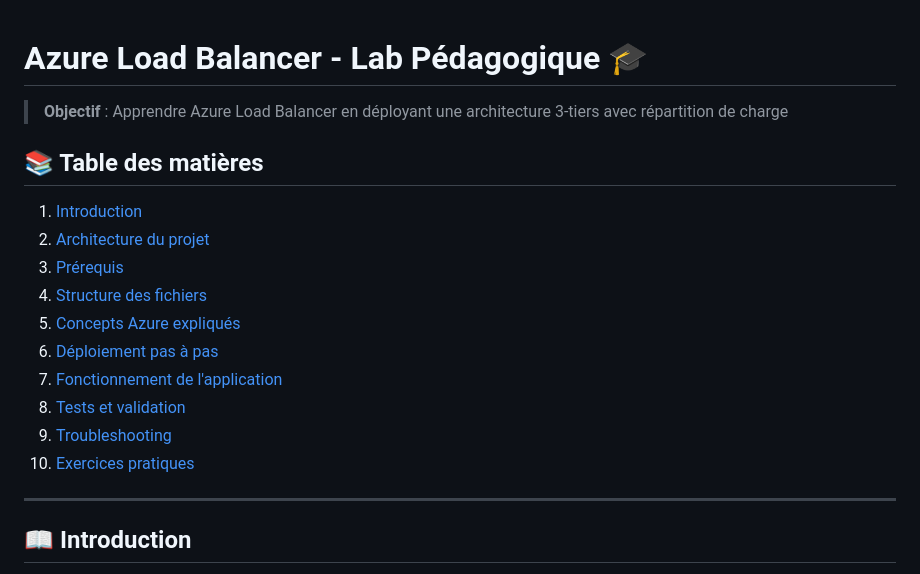
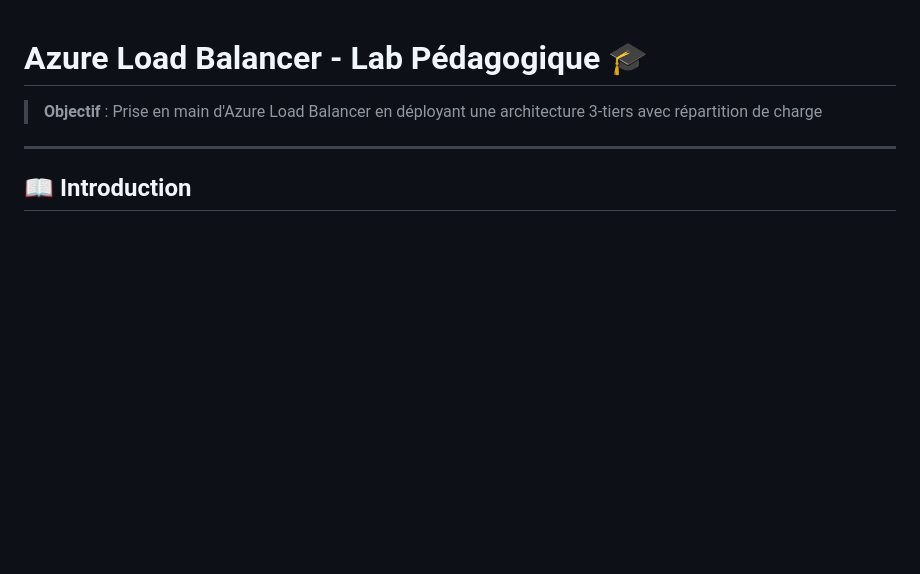
Before and after one commit to CallmeVRM/azure-LB02, a Markdown page: README.md, the part around the change. Rendered like a GitHub page; blank space fills up the shorter version.

```diff
--- a/README.md
+++ b/README.md
@@ -1,19 +1,6 @@
 # Azure Load Balancer - Lab Pédagogique 🎓
 
-> **Objectif** : Apprendre Azure Load Balancer en déployant une architecture 3-tiers avec répartition de charge
-
-## 📚 Table des matières
-
-1. [Introduction](#introduction)
-2. [Architecture du projet](#architecture-du-projet)
-3. [Prérequis](#prérequis)
-4. [Structure des fichiers](#structure-des-fichiers)
-5. [Concepts Azure expliqués](#concepts-azure-expliqués)
-6. [Déploiement pas à pas](#déploiement-pas-à-pas)
-7. [Fonctionnement de l'application](#fonctionnement-de-lapplication)
-8. [Tests et validation](#tests-et-validation)
-9. [Troubleshooting](#troubleshooting)
-10. [Exercices pratiques](#exercices-pratiques)
+> **Objectif** : Prise en main d'Azure Load Balancer en déployant une architecture 3-tiers avec répartition de charge
 
 ---
 
```
